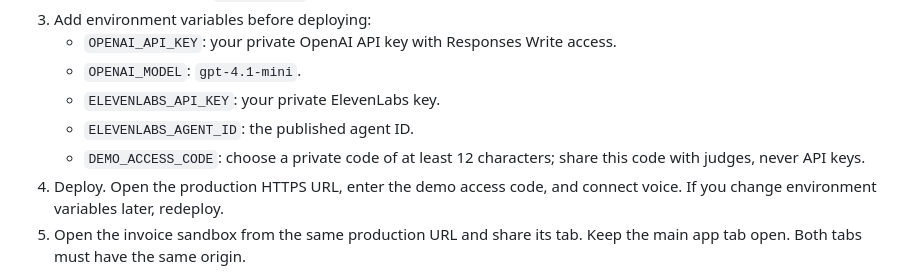
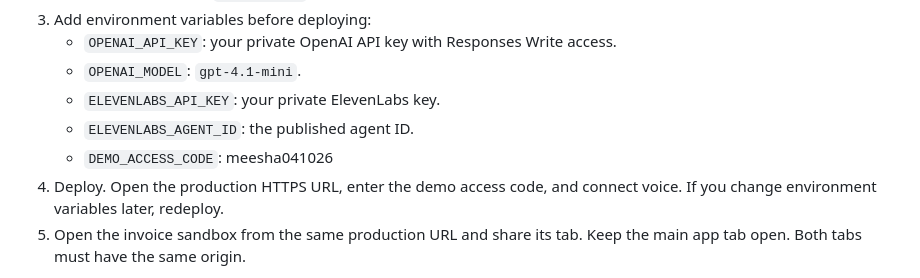
Before and after one commit to Meesha404/ai-apprentice, a Markdown page: README.md, the part around the change. GitHub-like rendering.

```diff
--- a/README.md
+++ b/README.md
@@ -13,7 +13,7 @@ A voice-powered apprentice that observes a fictional invoice workflow, asks what
    - `OPENAI_MODEL`: `gpt-4.1-mini`.
    - `ELEVENLABS_API_KEY`: your private ElevenLabs key.
    - `ELEVENLABS_AGENT_ID`: the published agent ID.
-   - `DEMO_ACCESS_CODE`: choose a private code of at least 12 characters; share this code with judges, never API keys.
+   - `DEMO_ACCESS_CODE`: meesha041026
 4. Deploy. Open the production HTTPS URL, enter the demo access code, and connect voice. If you change environment variables later, redeploy.
 5. Open the invoice sandbox from the same production URL and share its tab. Keep the main app tab open. Both tabs must have the same origin.
 
```
